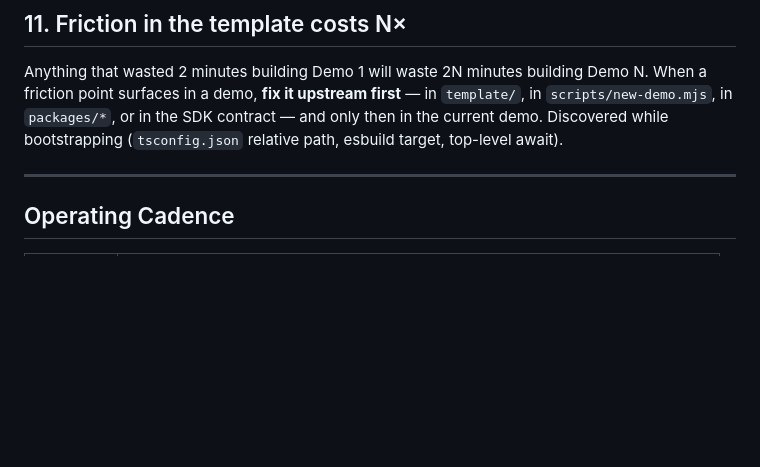
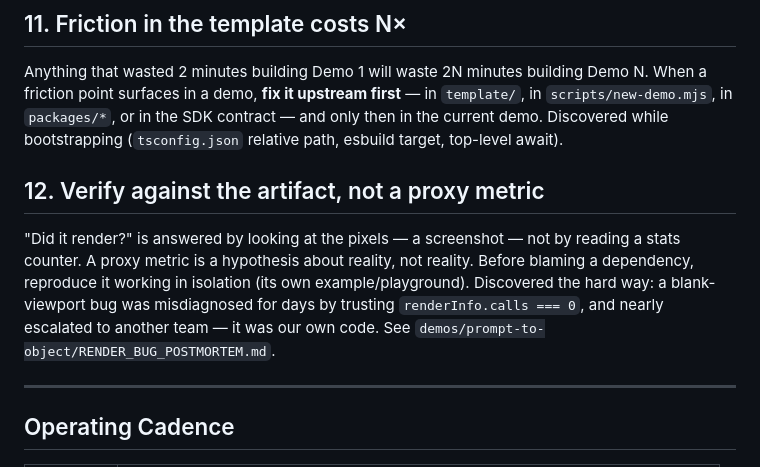
Before and after one commit to ZicoZhou10/3d-incubators, a Markdown page: DECISION_PRINCIPLES.md, the part around the change. Rendered like a GitHub page; blank space fills up the shorter version.

Commit message:
docs: Decision Principle #12 — verify against the artifact, not a proxy metric

```diff
--- a/DECISION_PRINCIPLES.md
+++ b/DECISION_PRINCIPLES.md
@@ -39,6 +39,9 @@ Every shipping cycle produces a list of "what surprised us." That list updates t
 ## 11. Friction in the template costs N×
 Anything that wasted 2 minutes building Demo 1 will waste 2N minutes building Demo N. When a friction point surfaces in a demo, **fix it upstream first** — in `template/`, in `scripts/new-demo.mjs`, in `packages/*`, or in the SDK contract — and only then in the current demo. Discovered while bootstrapping (`tsconfig.json` relative path, esbuild target, top-level await).
 
+## 12. Verify against the artifact, not a proxy metric
+"Did it render?" is answered by looking at the pixels — a screenshot — not by reading a stats counter. A proxy metric is a hypothesis about reality, not reality. Before blaming a dependency, reproduce it working in isolation (its own example/playground). Discovered the hard way: a blank-viewport bug was misdiagnosed for days by trusting `renderInfo.calls === 0`, and nearly escalated to another team — it was our own code. See `demos/prompt-to-object/RENDER_BUG_POSTMORTEM.md`.
+
 ---
 
 ## Operating Cadence
```
